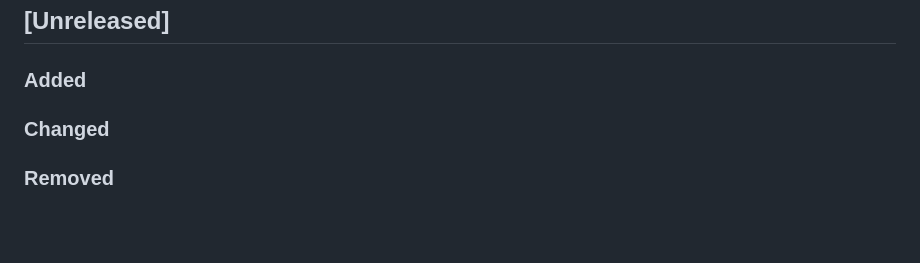
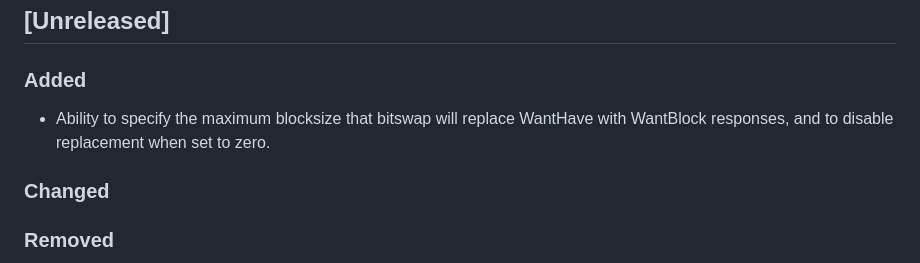
Before and after one commit to ipfs/rainbow, a Markdown page: CHANGELOG.md, the part around the change. GitHub-like rendering; blank space fills up the shorter version.

Commit message:
Update CHANGELOG

```diff
--- a/CHANGELOG.md
+++ b/CHANGELOG.md
@@ -14,6 +14,7 @@ The following emojis are used to highlight certain changes:
 ## [Unreleased]
 
 ### Added
+- Ability to specify the maximum blocksize that bitswap will replace WantHave with WantBlock responses, and to disable replacement when set to zero.
 
 ### Changed
 
```
